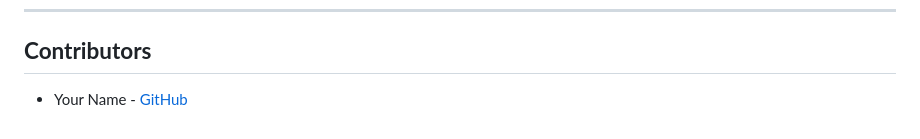
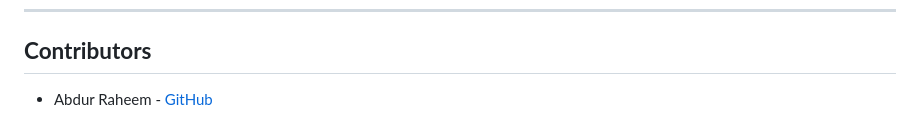
Before and after one commit to raheemiqram/job-scheduler, a Markdown page: README.md, the part around the change. GitHub-like rendering.

```diff
--- a/README.md
+++ b/README.md
@@ -141,4 +141,4 @@ Messages are sent in real time to update the dashboard when job statuses change.
 ---
 
 ## **Contributors**
-- Your Name - [GitHub](https://github.com/raheemiqram/)
+- Abdur Raheem - [GitHub](https://github.com/raheemiqram/)
```
